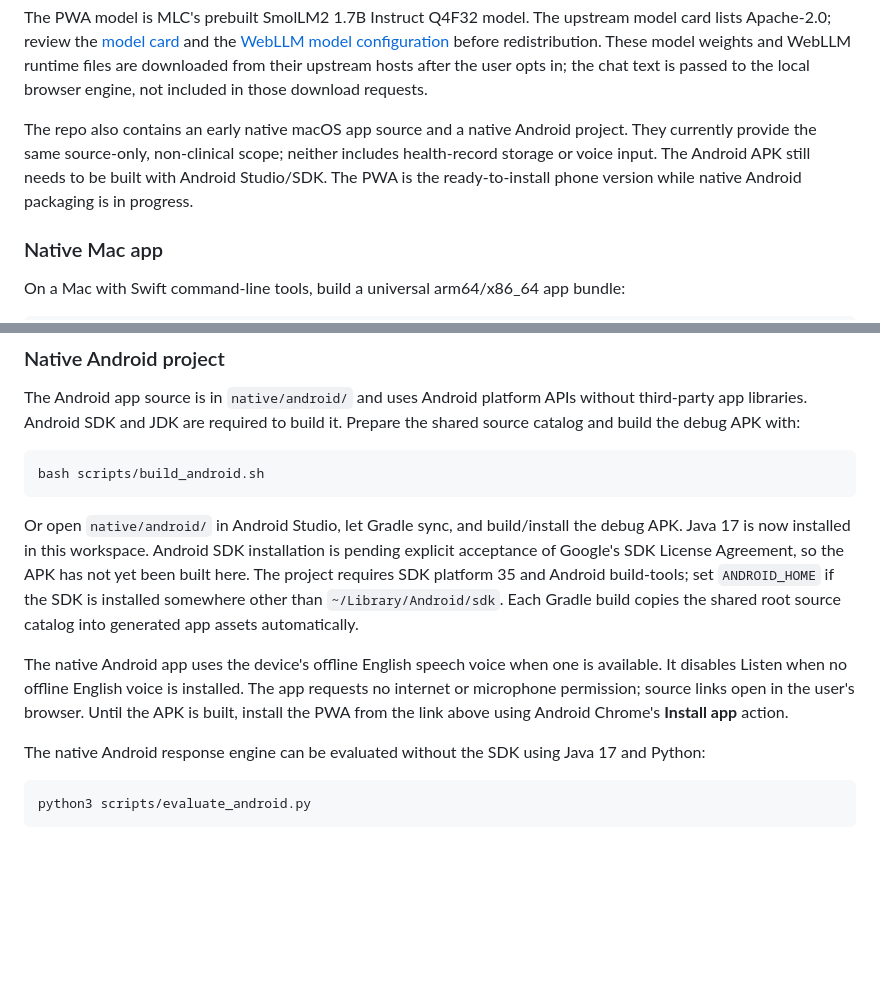
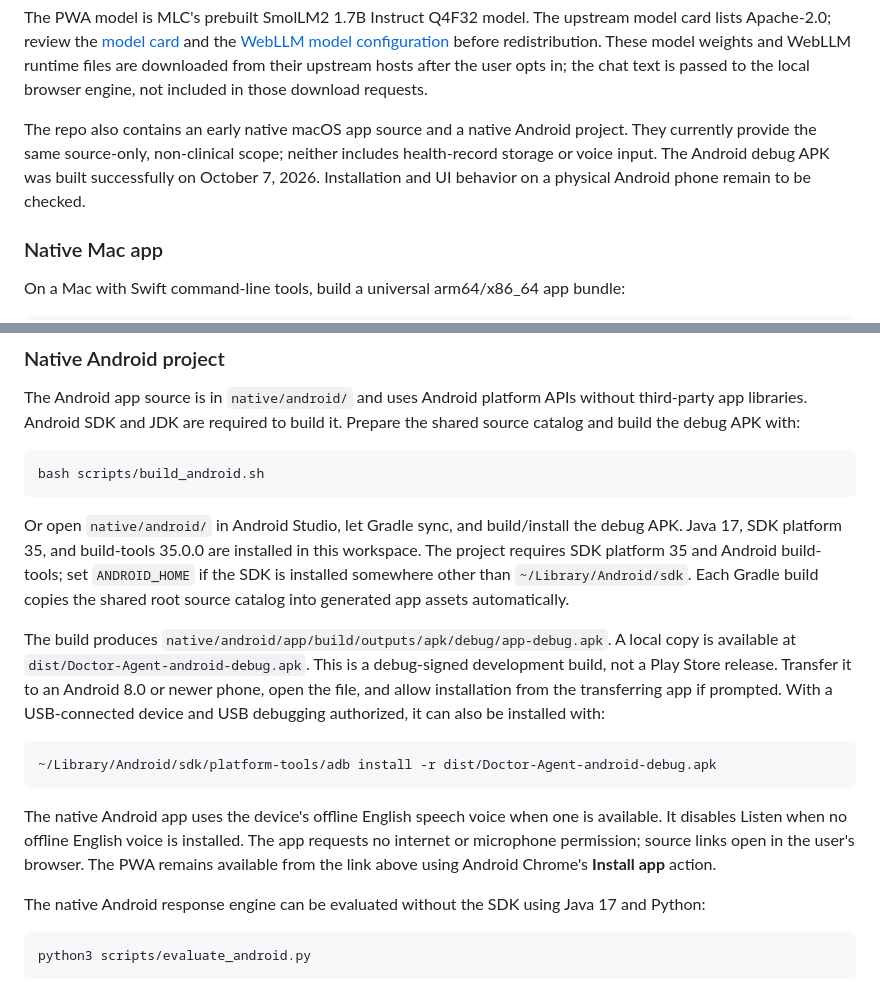
Before and after one commit to Adarsh-9182/doctor-agent, a Markdown page: README.md, 2 parts joined by grey strips. GitHub-like rendering; blank space fills up the shorter version.

Commit message:
Document successful Android APK build and installation

````diff
--- a/README.md
+++ b/README.md
@@ -93,7 +93,7 @@ The optional in-browser model is downloaded only after selecting **Enable on-dev
 
 The PWA model is MLC's prebuilt SmolLM2 1.7B Instruct Q4F32 model. The upstream model card lists Apache-2.0; review the [model card](https://huggingface.co/HuggingFaceTB/SmolLM2-1.7B-Instruct) and the [WebLLM model configuration](https://github.com/mlc-ai/web-llm/blob/main/src/config.ts) before redistribution. These model weights and WebLLM runtime files are downloaded from their upstream hosts after the user opts in; the chat text is passed to the local browser engine, not included in those download requests.
 
-The repo also contains an early native macOS app source and a native Android project. They currently provide the same source-only, non-clinical scope; neither includes health-record storage or voice input. The Android APK still needs to be built with Android Studio/SDK. The PWA is the ready-to-install phone version while native Android packaging is in progress.
+The repo also contains an early native macOS app source and a native Android project. They currently provide the same source-only, non-clinical scope; neither includes health-record storage or voice input. The Android debug APK was built successfully on October 7, 2026. Installation and UI behavior on a physical Android phone remain to be checked.
 
 ### Native Mac app
 
@@ -119,9 +119,15 @@ The Android app source is in `native/android/` and uses Android platform APIs wi
 bash scripts/build_android.sh
 ```
 
-Or open `native/android/` in Android Studio, let Gradle sync, and build/install the debug APK. Java 17 is now installed in this workspace. Android SDK installation is pending explicit acceptance of Google's SDK License Agreement, so the APK has not yet been built here. The project requires SDK platform 35 and Android build-tools; set `ANDROID_HOME` if the SDK is installed somewhere other than `~/Library/Android/sdk`. Each Gradle build copies the shared root source catalog into generated app assets automatically.
+Or open `native/android/` in Android Studio, let Gradle sync, and build/install the debug APK. Java 17, SDK platform 35, and build-tools 35.0.0 are installed in this workspace. The project requires SDK platform 35 and Android build-tools; set `ANDROID_HOME` if the SDK is installed somewhere other than `~/Library/Android/sdk`. Each Gradle build copies the shared root source catalog into generated app assets automatically.
 
-The native Android app uses the device's offline English speech voice when one is available. It disables Listen when no offline English voice is installed. The app requests no internet or microphone permission; source links open in the user's browser. Until the APK is built, install the PWA from the link above using Android Chrome's **Install app** action.
+The build produces `native/android/app/build/outputs/apk/debug/app-debug.apk`. A local copy is available at `dist/Doctor-Agent-android-debug.apk`. This is a debug-signed development build, not a Play Store release. Transfer it to an Android 8.0 or newer phone, open the file, and allow installation from the transferring app if prompted. With a USB-connected device and USB debugging authorized, it can also be installed with:
+
+```sh
+~/Library/Android/sdk/platform-tools/adb install -r dist/Doctor-Agent-android-debug.apk
+```
+
+The native Android app uses the device's offline English speech voice when one is available. It disables Listen when no offline English voice is installed. The app requests no internet or microphone permission; source links open in the user's browser. The PWA remains available from the link above using Android Chrome's **Install app** action.
 
 The native Android response engine can be evaluated without the SDK using Java 17 and Python:
 
````
